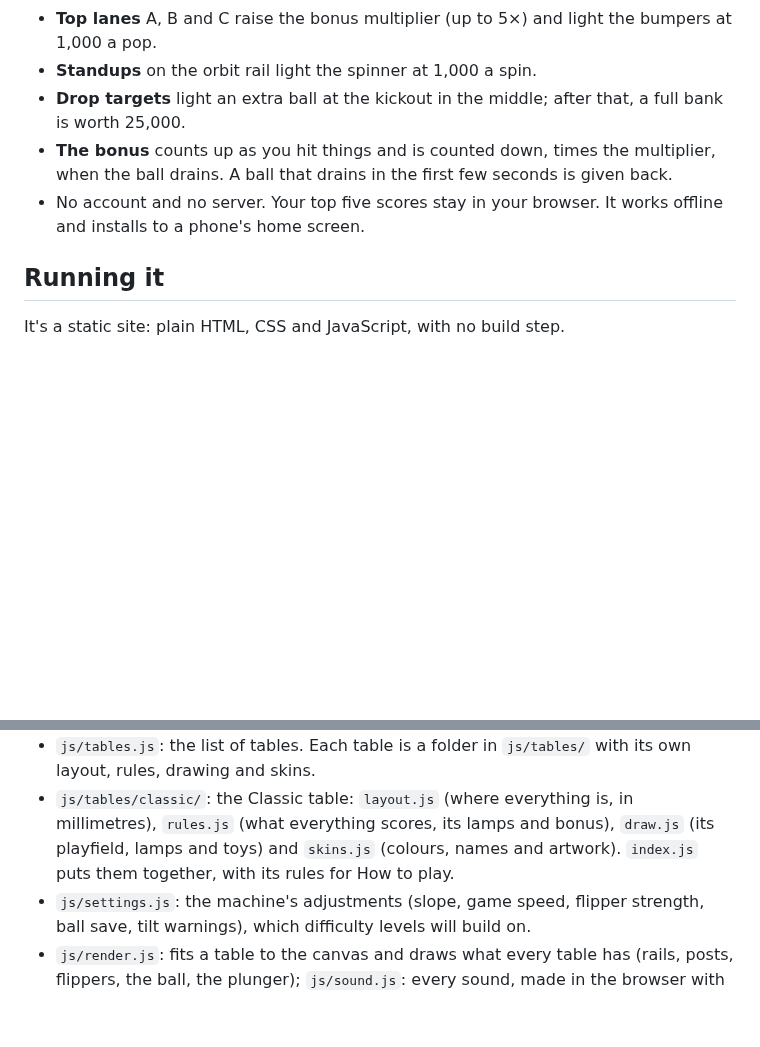
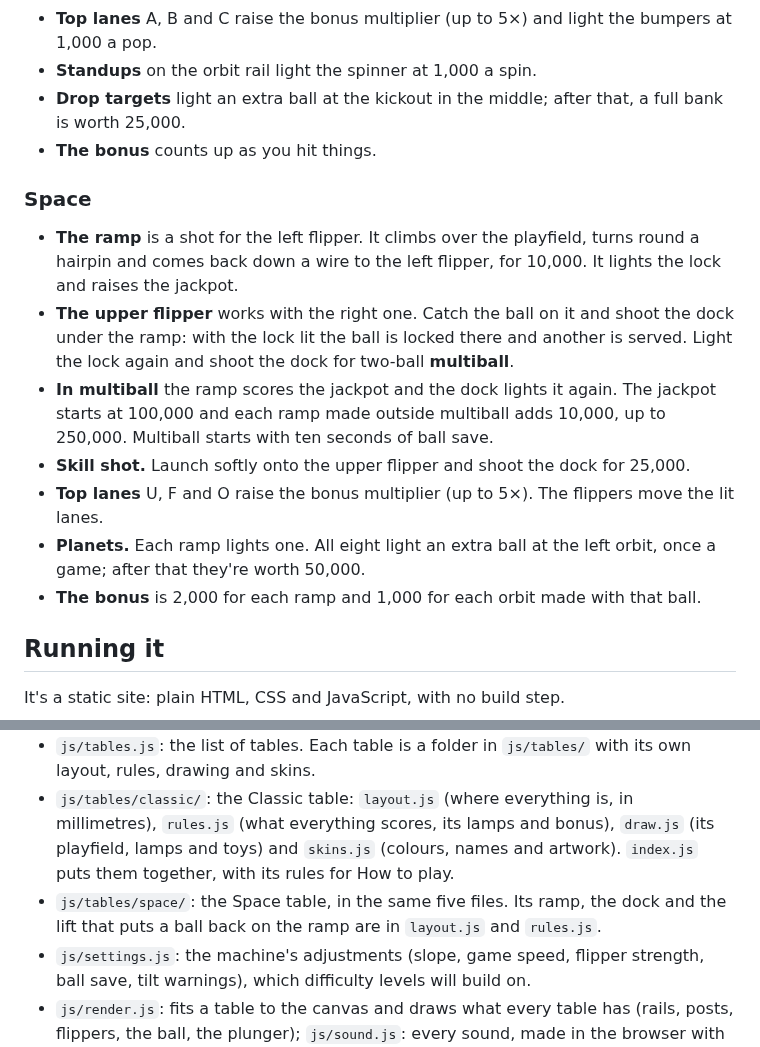
Before and after one commit to markjf99702/tilt, a Markdown page: README.md, 2 parts joined by grey strips. GitHub-like rendering; blank space fills up the shorter version.

```diff
--- a/README.md
+++ b/README.md
@@ -19,8 +26,17 @@
 - **Top lanes** A, B and C raise the bonus multiplier (up to 5×) and light the bumpers at 1,000 a pop.
 - **Standups** on the orbit rail light the spinner at 1,000 a spin.
 - **Drop targets** light an extra ball at the kickout in the middle; after that, a full bank is worth 25,000.
-- **The bonus** counts up as you hit things and is counted down, times the multiplier, when the ball drains. A ball that drains in the first few seconds is given back.
-- No account and no server. Your top five scores stay in your browser. It works offline and installs to a phone's home screen.
+- **The bonus** counts up as you hit things.
+
+### Space
+
+- **The ramp** is a shot for the left flipper. It climbs over the playfield, turns round a hairpin and comes back down a wire to the left flipper, for 10,000. It lights the lock and raises the jackpot.
+- **The upper flipper** works with the right one. Catch the ball on it and shoot the dock under the ramp: with the lock lit the ball is locked there and another is served. Light the lock again and shoot the dock for two-ball **multiball**.
+- **In multiball** the ramp scores the jackpot and the dock lights it again. The jackpot starts at 100,000 and each ramp made outside multiball adds 10,000, up to 250,000. Multiball starts with ten seconds of ball save.
+- **Skill shot.** Launch softly onto the upper flipper and shoot the dock for 25,000.
+- **Top lanes** U, F and O raise the bonus multiplier (up to 5×). The flippers move the lit lanes.
+- **Planets.** Each ramp lights one. All eight light an extra ball at the left orbit, once a game; after that they're worth 50,000.
+- **The bonus** is 2,000 for each ramp and 1,000 for each orbit made with that ball.
 
 ## Running it
 
@@ -44,6 +60,7 @@ To put it online with GitHub Pages: **Settings → Pages → Build and deploymen
 - `js/game.js`: the machine every table shares: serving balls, the flippers, ball save, tilt, extra balls, locks and multiball, the end of a ball and of the game, and the demo's autopilot.
 - `js/tables.js`: the list of tables. Each table is a folder in `js/tables/` with its own layout, rules, drawing and skins.
 - `js/tables/classic/`: the Classic table: `layout.js` (where everything is, in millimetres), `rules.js` (what everything scores, its lamps and bonus), `draw.js` (its playfield, lamps and toys) and `skins.js` (colours, names and artwork). `index.js` puts them together, with its rules for How to play.
+- `js/tables/space/`: the Space table, in the same five files. Its ramp, the dock and the lift that puts a ball back on the ramp are in `layout.js` and `rules.js`.
 - `js/settings.js`: the machine's adjustments (slope, game speed, flipper strength, ball save, tilt warnings), which difficulty levels will build on.
 - `js/render.js`: fits a table to the canvas and draws what every table has (rails, posts, flippers, the ball, the plunger); `js/sound.js`: every sound, made in the browser with Web Audio.
 - `js/main.js`: the page: controls, menus, the table picker, high scores (each table keeps its own) and the clock.
```
Also changed, not shown: other parts of README.md (+10 -3 lines), docs/phone-space.png (added), docs/phone-title.png, 4 other files.
